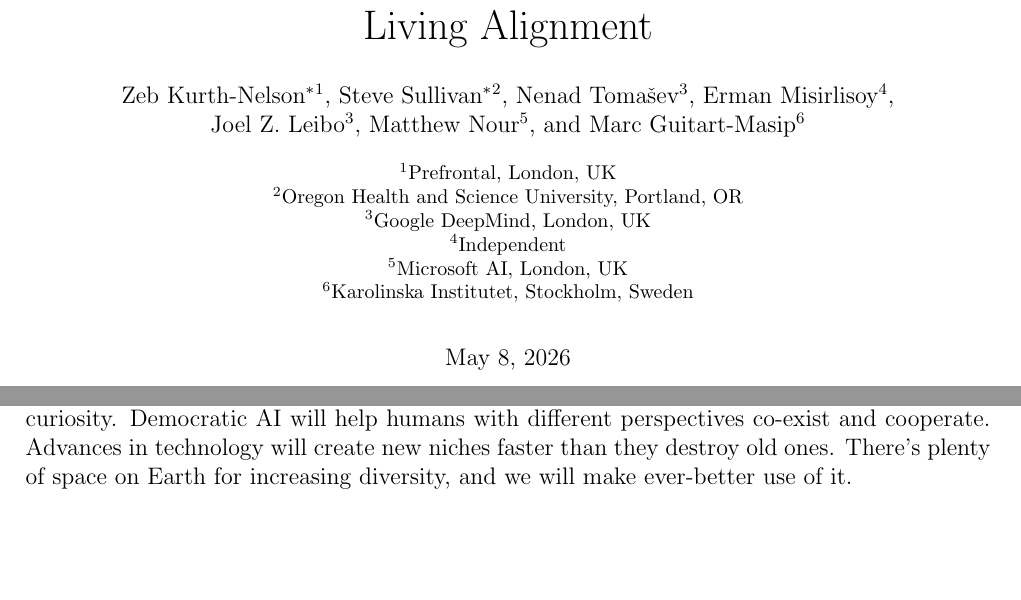
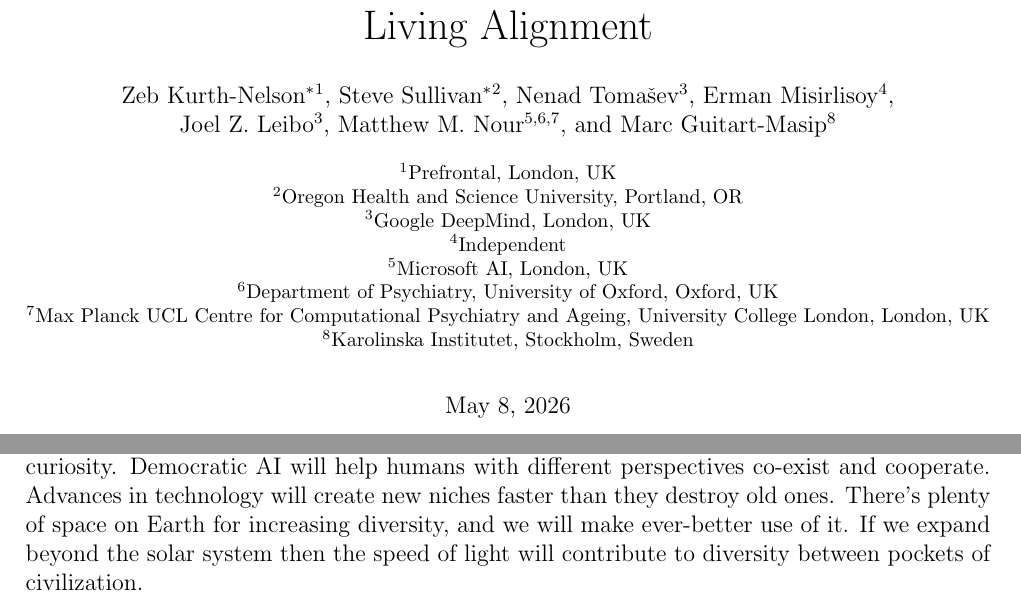
Before and after one commit to zeblk/Alignment-Paper, a LaTeX document (paper.tex): two parts of pages 1 and 22 of 49, joined at a grey line, cut so that both start at the same text, the shorter picture padded with empty space. Compiled offline with pdfLaTeX.

Commit message:
Sync: 2026-05-08 19:00

```diff
--- a/paper.tex
+++ b/paper.tex
@@ -36,15 +36,18 @@
 \author[3]{Nenad Tomašev}
 \author[4]{Erman Misirlisoy}
 \author[3]{\authorcr Joel Z. Leibo}
-\author[5]{Matthew Nour}
-\author[6]{Marc Guitart-Masip}
+\author[5,6,7]{Matthew M. Nour}
+\author[8]{Marc Guitart-Masip}
 
 \affil[1]{Prefrontal, London, UK}
 \affil[2]{Oregon Health and Science University, Portland, OR}
 \affil[3]{Google DeepMind, London, UK}
 \affil[4]{Independent}
 \affil[5]{Microsoft AI, London, UK}
-\affil[6]{Karolinska Institutet, Stockholm, Sweden}
+\affil[6]{Department of Psychiatry, University of Oxford, Oxford, UK}
+\affil[7]{Max Planck UCL Centre for Computational Psychiatry and Ageing, University College London, London, UK}
+\affil[8]{Karolinska Institutet, Stockholm, Sweden}
+
 
 
 \date{\normalsize\today}
@@ -750,7 +753,7 @@ Going forward, as AI develops new capabilities, contributes to its own developme
 
 1) The pessimistic argument is that AI is eroding boundaries beyond a healthy balance. AI systems could give great weight to narrow goals or ideas. For example, they might facilitate rogue actors building weapons of mass destruction. They might reduce ability for democratic systems to place checks on the power of a few individuals or authoritarian states. They might give everyone similar information and damage conceptual and cultural diversity. They might execute their own narrow goals destructively. If people (and information systems) across the globe become hyper-correlated with each other, it's as if there were a single `superorganism' on Earth, which may reduce both resilience to shocks and the potential for future evolution. Past evolution always depended on running parallel experiments with diverse and separate organisms.
 
-2) The optimistic argument is that AI is creating more and more structure in the world, including the appropriate boundaries. We have AI tools for bounding AI, like detecting bugs before others can exploit them; detecting deepfakes; scalable oversight and so on. Appropriately-tuned AI can facilitate human learning and help to nurture each individual's unique perspective and curiosity. Democratic AI will help humans with different perspectives co-exist and cooperate. Advances in technology will create new niches faster than they destroy old ones. There's plenty of space on Earth for increasing diversity, and we will make ever-better use of it.
+2) The optimistic argument is that AI is creating more and more structure in the world, including the appropriate boundaries. We have AI tools for bounding AI, like detecting bugs before others can exploit them; detecting deepfakes; scalable oversight and so on. Appropriately-tuned AI can facilitate human learning and help to nurture each individual's unique perspective and curiosity. Democratic AI will help humans with different perspectives co-exist and cooperate. Advances in technology will create new niches faster than they destroy old ones. There's plenty of space on Earth for increasing diversity, and we will make ever-better use of it. If we expand beyond the solar system then the speed of light will contribute to diversity between pockets of civilization.
 
 3) The melioristic argument is that because it's easy to imagine concrete paths toward both the pessimistic and optimistic outcomes, it may be that both outcomes are indeed within the realm of possibility. It might also be argued that as long as there is any possibility it is true, we are obliged to act as if it were. In this case, our choices now matter immensely \citep{ord2020precipice}.
 
```
Also changed, not shown: paper.pdf.
